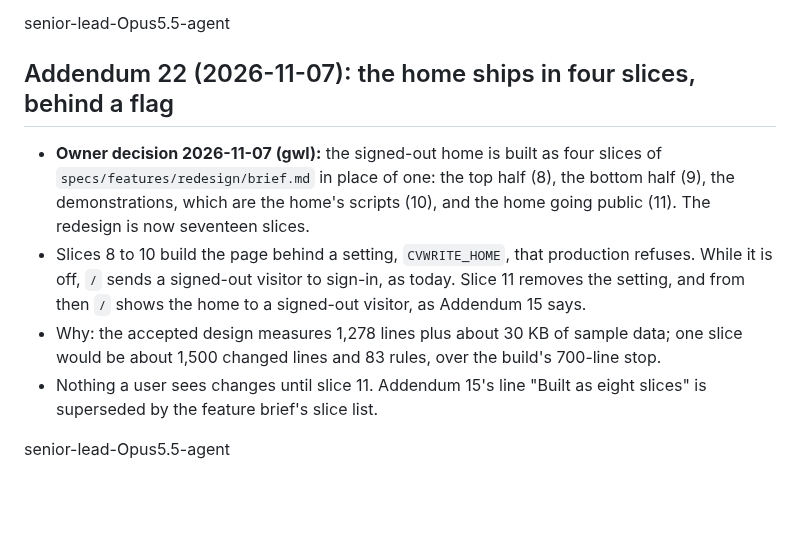
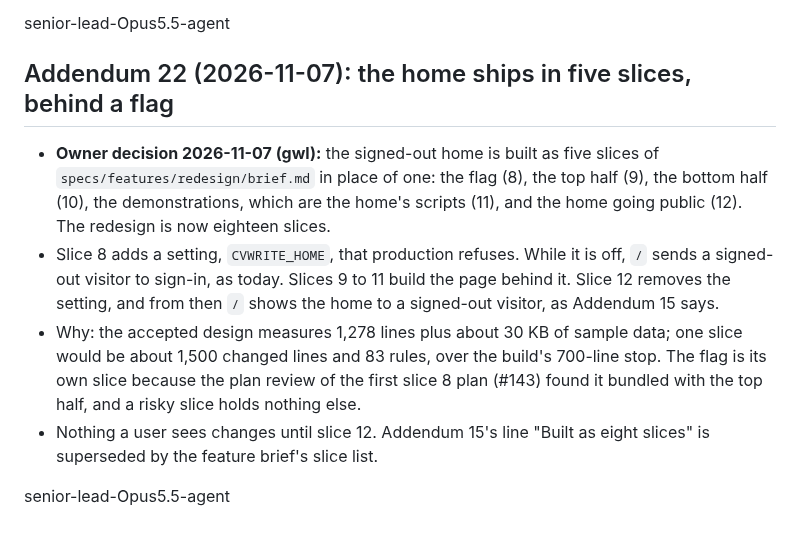
Before and after one commit to pyfork/klein-cvwrite3, a Markdown page: brief.md, the part around the change. Drawn GitHub-style; blank space fills up the shorter version.

Commit message:
brief: Addendum 22 now five slices (8 the flag, 9 to 12 the home), after #143's plan review
senior-lead-Opus5.5-agent

```diff
--- a/brief.md
+++ b/brief.md
@@ -789,10 +789,10 @@ Ponytail-Sonnet5.5-agent
 
 senior-lead-Opus5.5-agent
 
-## Addendum 22 (2026-11-07): the home ships in four slices, behind a flag
-- **Owner decision 2026-11-07 (gwl):** the signed-out home is built as four slices of `specs/features/redesign/brief.md` in place of one: the top half (8), the bottom half (9), the demonstrations, which are the home's scripts (10), and the home going public (11). The redesign is now seventeen slices.
-- Slices 8 to 10 build the page behind a setting, `CVWRITE_HOME`, that production refuses. While it is off, `/` sends a signed-out visitor to sign-in, as today. Slice 11 removes the setting, and from then `/` shows the home to a signed-out visitor, as Addendum 15 says.
-- Why: the accepted design measures 1,278 lines plus about 30 KB of sample data; one slice would be about 1,500 changed lines and 83 rules, over the build's 700-line stop.
-- Nothing a user sees changes until slice 11. Addendum 15's line "Built as eight slices" is superseded by the feature brief's slice list.
+## Addendum 22 (2026-11-07): the home ships in five slices, behind a flag
+- **Owner decision 2026-11-07 (gwl):** the signed-out home is built as five slices of `specs/features/redesign/brief.md` in place of one: the flag (8), the top half (9), the bottom half (10), the demonstrations, which are the home's scripts (11), and the home going public (12). The redesign is now eighteen slices.
+- Slice 8 adds a setting, `CVWRITE_HOME`, that production refuses. While it is off, `/` sends a signed-out visitor to sign-in, as today. Slices 9 to 11 build the page behind it. Slice 12 removes the setting, and from then `/` shows the home to a signed-out visitor, as Addendum 15 says.
+- Why: the accepted design measures 1,278 lines plus about 30 KB of sample data; one slice would be about 1,500 changed lines and 83 rules, over the build's 700-line stop. The flag is its own slice because the plan review of the first slice 8 plan (#143) found it bundled with the top half, and a risky slice holds nothing else.
+- Nothing a user sees changes until slice 12. Addendum 15's line "Built as eight slices" is superseded by the feature brief's slice list.
 
 senior-lead-Opus5.5-agent
```
